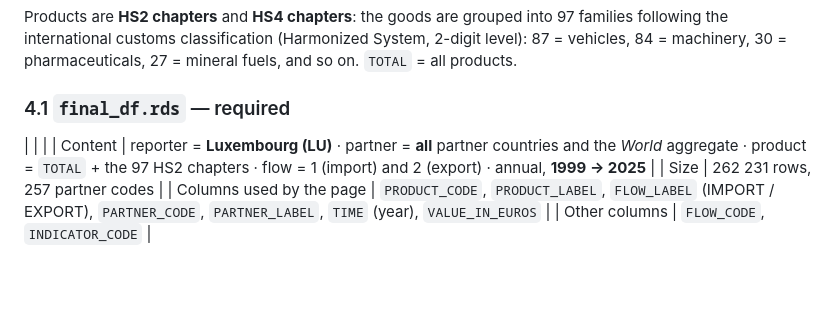
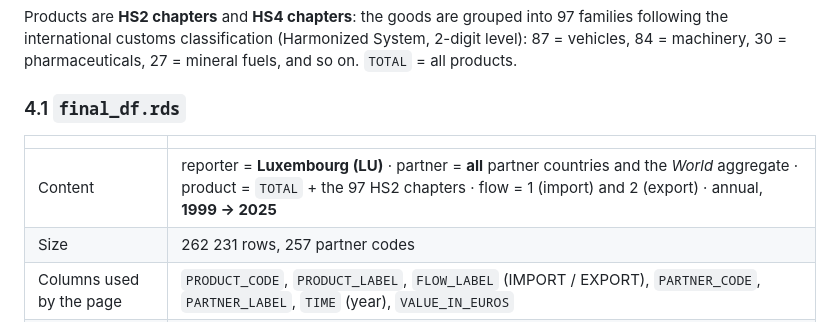
Before and after one commit to Artemis-Information-Management/Hackathon-2026-Trade, a Markdown page: README.md, the part around the change. Rendered like a GitHub page; blank space fills up the shorter version.

```diff
--- a/README.md
+++ b/README.md
@@ -102,9 +102,10 @@ All data come from **Eurostat Comext**, dataset **[ds-045409] EU trade since 198
 
 Products are **HS2 chapters** and **HS4 chapters**: the goods are grouped into 97 families following the international customs classification (Harmonized System, 2-digit level): 87 = vehicles, 84 = machinery, 30 = pharmaceuticals, 27 = mineral fuels, and so on. `TOTAL` = all products.
 
-### 4.1 `final_df.rds` — required
+### 4.1 `final_df.rds`
 
 | | |
+|---|---|
 | Content | reporter = **Luxembourg (LU)** · partner = **all** partner countries and the *World* aggregate · product = `TOTAL` + the 97 HS2 chapters · flow = 1 (import) and 2 (export) · annual, **1999 → 2025** |
 | Size | 262 231 rows, 257 partner codes |
 | Columns used by the page | `PRODUCT_CODE`, `PRODUCT_LABEL`, `FLOW_LABEL` (IMPORT / EXPORT), `PARTNER_CODE`, `PARTNER_LABEL`, `TIME` (year), `VALUE_IN_EUROS` |
```
